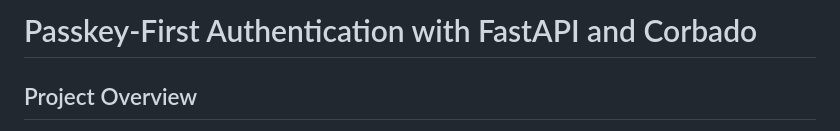
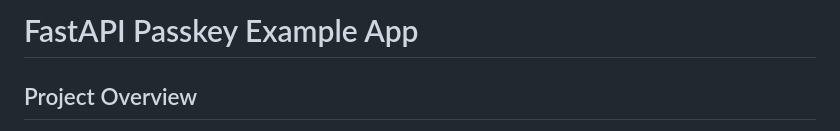
Before and after one commit to corbado/example-passkeys-fastapi, a Markdown page: README.md, the part around the change. Drawn GitHub-style.

```diff
--- a/README.md
+++ b/README.md
@@ -1,4 +1,4 @@
-# Passkey-First Authentication with FastAPI and Corbado
+# FastAPI Passkey Example App
 
 ## Project Overview
 
```
